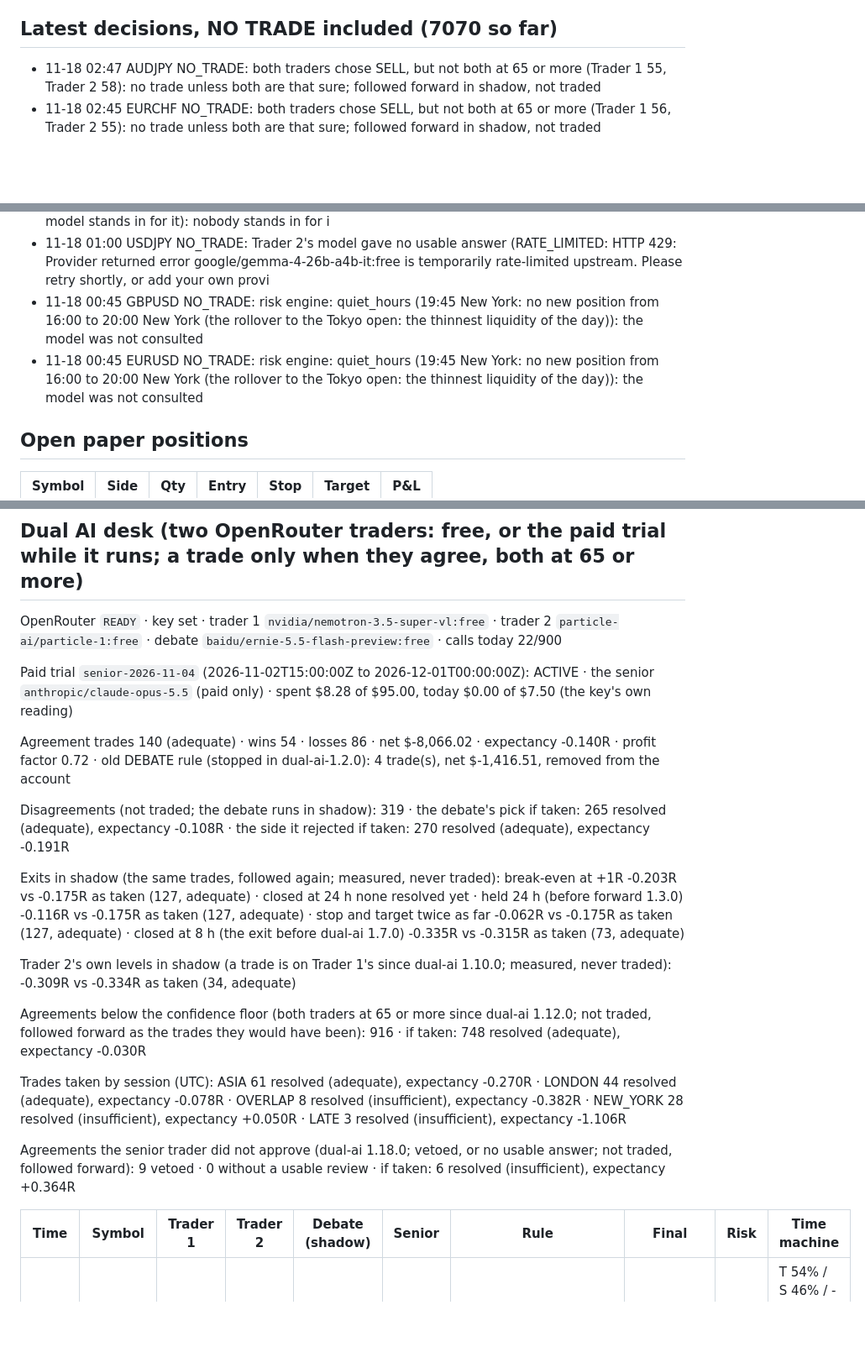
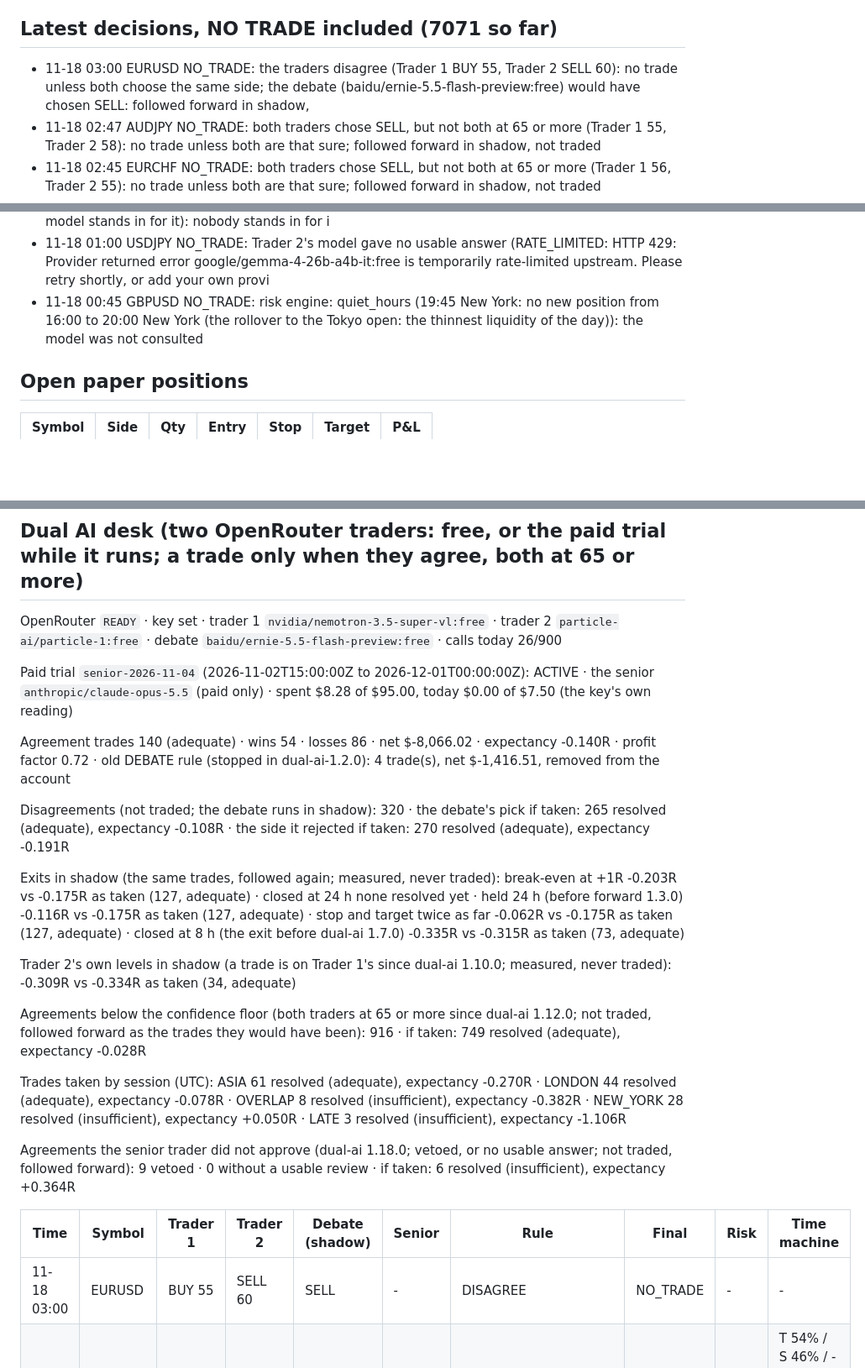
Before and after one commit to rimurukingdemon313/autonomous-bot-trader, a Markdown page: REPORT.md, 3 parts joined by grey strips. Shown at 84% size. Drawn GitHub-style; blank space fills up the shorter version.

Commit message:
paper forward 2026-11-18T03:03Z

```diff
--- a/REPORT.md
+++ b/REPORT.md
@@ -72,8 +72,9 @@ The 4 trade(s) taken out of the account, checked the same way: 4 ours (DESK: not
 - 10-29 17:02 GBPJPY BUY: AI DECISION → RISK APPROVED → PAPER EXECUTED
 - 10-29 17:00 EURJPY BUY: AI DECISION → RISK REJECTED — reward_risk: 1.19 vs minimum 1.2; currency_conflict: BUY EURJPY would bet against an open position: EURUSD SELL is short EUR
 
-## Latest decisions, NO TRADE included (7070 so far)
+## Latest decisions, NO TRADE included (7071 so far)
 
+- 11-18 03:00 EURUSD NO_TRADE: the traders disagree (Trader 1 BUY 55, Trader 2 SELL 60): no trade unless both choose the same side; the debate (baidu/ernie-5.5-flash-preview:free) would have chosen SELL: followed forward in shadow,
 - 11-18 02:47 AUDJPY NO_TRADE: both traders chose SELL, but not both at 65 or more (Trader 1 55, Trader 2 58): no trade unless both are that sure; followed forward in shadow, not traded
 - 11-18 02:45 EURCHF NO_TRADE: both traders chose SELL, but not both at 65 or more (Trader 1 56, Trader 2 55): no trade unless both are that sure; followed forward in shadow, not traded
 - 11-18 02:18 GBPJPY NO_TRADE: Trader 2's model gave no usable answer (INVALID: the reply was cut at max_tokens before its JSON (a reasoning model spent the budget thinking)): nobody stands in for it, and there is no decision on on
@@ -85,7 +86,6 @@ The 4 trade(s) taken out of the account, checked the same way: 4 ours (DESK: not
 - 11-18 01:01 AUDUSD NO_TRADE: Trader 2's model gave no usable answer (SEAT_RESTING: the seat's model google/gemma-4-26b-a4b-it:free is resting (rate_limited) for 244 s more; no other model stands in for it): nobody stands in for i
 - 11-18 01:00 USDJPY NO_TRADE: Trader 2's model gave no usable answer (RATE_LIMITED: HTTP 429: Provider returned error google/gemma-4-26b-a4b-it:free is temporarily rate-limited upstream. Please retry shortly, or add your own provi
 - 11-18 00:45 GBPUSD NO_TRADE: risk engine: quiet_hours (19:45 New York: no new position from 16:00 to 20:00 New York (the rollover to the Tokyo open: the thinnest liquidity of the day)): the model was not consulted
-- 11-18 00:45 EURUSD NO_TRADE: risk engine: quiet_hours (19:45 New York: no new position from 16:00 to 20:00 New York (the rollover to the Tokyo open: the thinnest liquidity of the day)): the model was not consulted
 
 ## Open paper positions
 
@@ -119,19 +119,19 @@ The 4 trade(s) taken out of the account, checked the same way: 4 ours (DESK: not
 
 ## Dual AI desk (two OpenRouter traders: free, or the paid trial while it runs; a trade only when they agree, both at 65 or more)
 
-OpenRouter `READY` · key set · trader 1 `nvidia/nemotron-3.5-super-vl:free` · trader 2 `particle-ai/particle-1:free` · debate `baidu/ernie-5.5-flash-preview:free` · calls today 22/900
+OpenRouter `READY` · key set · trader 1 `nvidia/nemotron-3.5-super-vl:free` · trader 2 `particle-ai/particle-1:free` · debate `baidu/ernie-5.5-flash-preview:free` · calls today 26/900
 
 Paid trial `senior-2026-11-04` (2026-11-02T15:00:00Z to 2026-12-01T00:00:00Z): ACTIVE · the senior `anthropic/claude-opus-5.5` (paid only) · spent $8.28 of $95.00, today $0.00 of $7.50 (the key's own reading)
 
 Agreement trades 140 (adequate) · wins 54 · losses 86 · net $-8,066.02 · expectancy -0.140R · profit factor 0.72 · old DEBATE rule (stopped in dual-ai-1.2.0): 4 trade(s), net $-1,416.51, removed from the account
 
-Disagreements (not traded; the debate runs in shadow): 319 · the debate's pick if taken: 265 resolved (adequate), expectancy -0.108R · the side it rejected if taken: 270 resolved (adequate), expectancy -0.191R
+Disagreements (not traded; the debate runs in shadow): 320 · the debate's pick if taken: 265 resolved (adequate), expectancy -0.108R · the side it rejected if taken: 270 resolved (adequate), expectancy -0.191R
 
 Exits in shadow (the same trades, followed again; measured, never traded): break-even at +1R -0.203R vs -0.175R as taken (127, adequate) · closed at 24 h none resolved yet · held 24 h (before forward 1.3.0) -0.116R vs -0.175R as taken (127, adequate) · stop and target twice as far -0.062R vs -0.175R as taken (127, adequate) · closed at 8 h (the exit before dual-ai 1.7.0) -0.335R vs -0.315R as taken (73, adequate)
 
 Trader 2's own levels in shadow (a trade is on Trader 1's since dual-ai 1.10.0; measured, never traded): -0.309R vs -0.334R as taken (34, adequate)
 
-Agreements below the confidence floor (both traders at 65 or more since dual-ai 1.12.0; not traded, followed forward as the trades they would have been): 916 · if taken: 748 resolved (adequate), expectancy -0.030R
+Agreements below the confidence floor (both traders at 65 or more since dual-ai 1.12.0; not traded, followed forward as the trades they would have been): 916 · if taken: 749 resolved (adequate), expectancy -0.028R
 
 Trades taken by session (UTC): ASIA 61 resolved (adequate), expectancy -0.270R · LONDON 44 resolved (adequate), expectancy -0.078R · OVERLAP 8 resolved (insufficient), expectancy -0.382R · NEW_YORK 28 resolved (insufficient), expectancy +0.050R · LATE 3 resolved (insufficient), expectancy -1.106R
 
@@ -139,6 +139,7 @@ Agreements the senior trader did not approve (dual-ai 1.18.0; vetoed, or no usab
 
 | Time | Symbol | Trader 1 | Trader 2 | Debate (shadow) | Senior | Rule | Final | Risk | Time machine |
 |---|---|---|---|---|---|---|---|---|---|
+| 11-18 03:00 | EURUSD | BUY 55 | SELL 60 | SELL | -  | DISAGREE | NO_TRADE | - | - |
 | 11-18 02:47 | AUDJPY | SELL 55 | SELL 58 | - | -  | LOW_CONFIDENCE | NO_TRADE | - | T 54% / S 46% / - 0%: leans toward the target |
 | 11-18 02:45 | EURCHF | SELL 56 | SELL 55 | - | -  | LOW_CONFIDENCE | NO_TRADE | - | T 44% / S 55% / - 0%: close to break-even |
 | 11-18 02:18 | GBPJPY | SELL 55 | -  | - | -  | TRADER2_UNAVAILABLE | NO_TRADE | - | - |
```
Also changed, not shown: other parts of REPORT.md (+2 -3 lines), last_chart.png, 1 other file.
